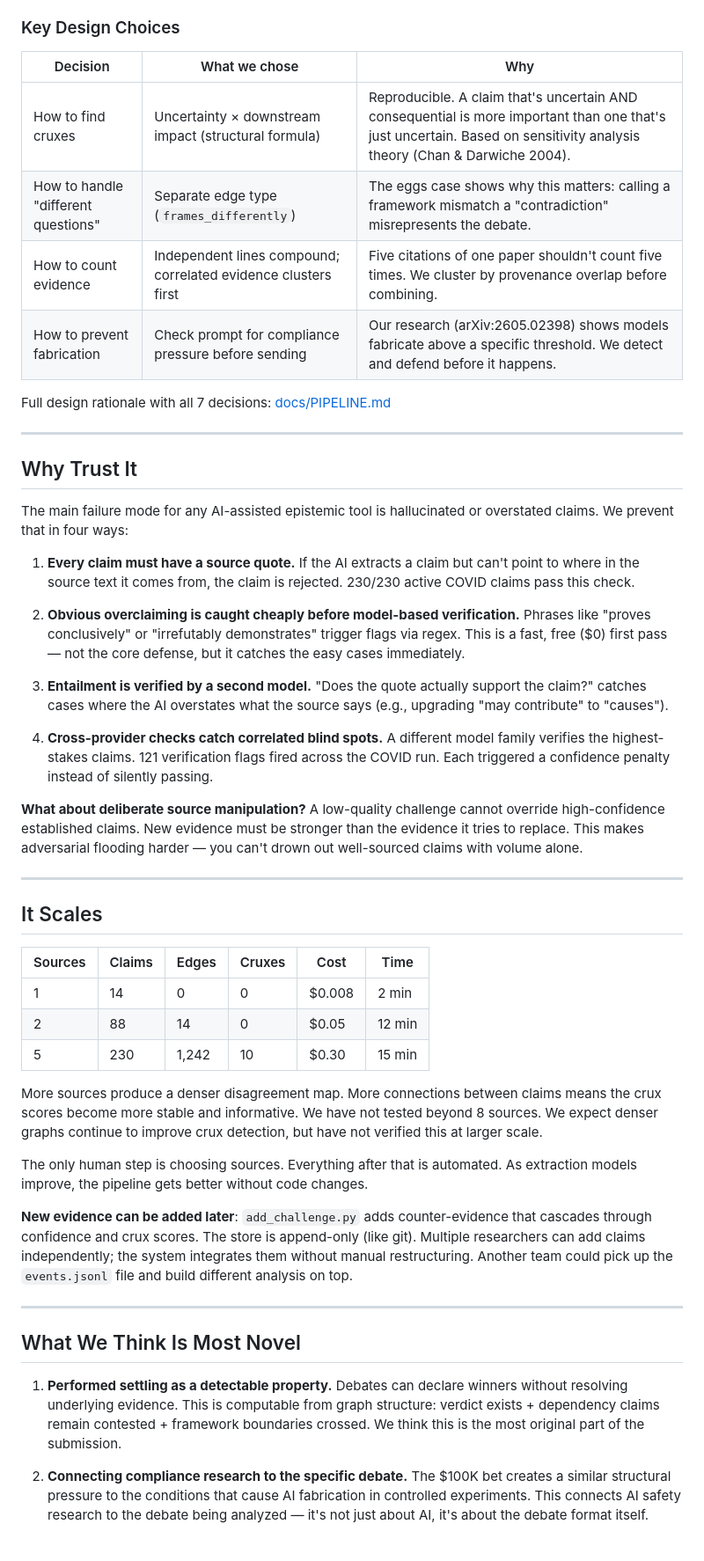
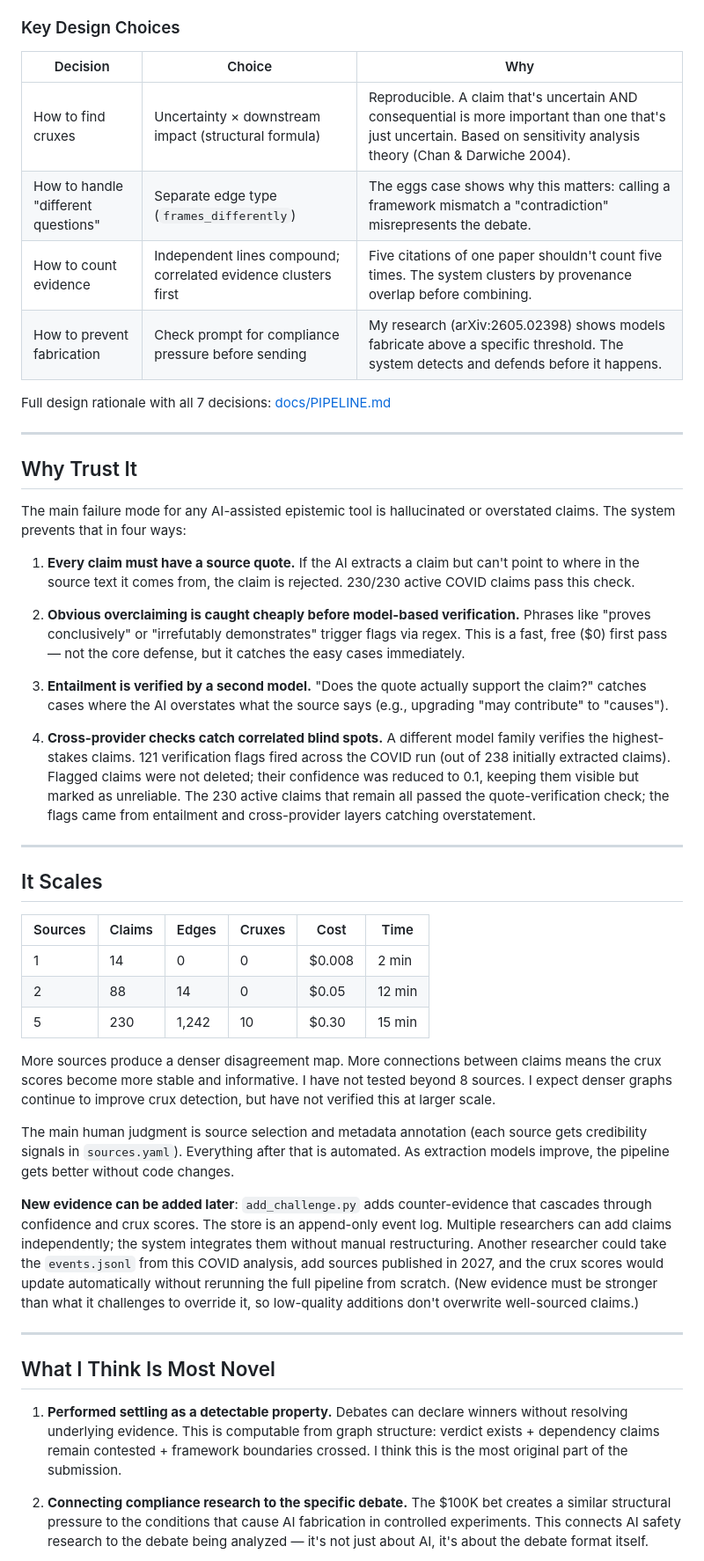
Before and after one commit to rkstu/epistack-adversarial, a Markdown page: docs/SUBMISSION.md, the part around one of its changes. Shown at 88% size. GitHub-like rendering.

```diff
--- a/docs/SUBMISSION.md
+++ b/docs/SUBMISSION.md
@@ -109,12 +109,12 @@ sources.yaml → Fetch (web/PDF/YouTube/local)
 
 ### Key Design Choices
 
-| Decision | What we chose | Why |
+| Decision | Choice | Why |
 |----------|--------------|-----|
 | How to find cruxes | Uncertainty × downstream impact (structural formula) | Reproducible. A claim that's uncertain AND consequential is more important than one that's just uncertain. Based on sensitivity analysis theory (Chan & Darwiche 2004). |
 | How to handle "different questions" | Separate edge type (`frames_differently`) | The eggs case shows why this matters: calling a framework mismatch a "contradiction" misrepresents the debate. |
-| How to count evidence | Independent lines compound; correlated evidence clusters first | Five citations of one paper shouldn't count five times. We cluster by provenance overlap before combining. |
-| How to prevent fabrication | Check prompt for compliance pressure before sending | Our research (arXiv:2605.02398) shows models fabricate above a specific threshold. We detect and defend before it happens. |
+| How to count evidence | Independent lines compound; correlated evidence clusters first | Five citations of one paper shouldn't count five times. The system clusters by provenance overlap before combining. |
+| How to prevent fabrication | Check prompt for compliance pressure before sending | My research (arXiv:2605.02398) shows models fabricate above a specific threshold. The system detects and defends before it happens. |
 
 Full design rationale with all 7 decisions: [docs/PIPELINE.md](PIPELINE.md)
 
@@ -122,7 +122,7 @@ Full design rationale with all 7 decisions: [docs/PIPELINE.md](PIPELINE.md)
 
 ## Why Trust It
 
-The main failure mode for any AI-assisted epistemic tool is hallucinated or overstated claims. We prevent that in four ways:
+The main failure mode for any AI-assisted epistemic tool is hallucinated or overstated claims. The system prevents that in four ways:
 
 1. **Every claim must have a source quote.** If the AI extracts a claim but can't point to where in the source text it comes from, the claim is rejected. 230/230 active COVID claims pass this check.
 
@@ -130,9 +130,7 @@ The main failure mode for any AI-assisted epistemic tool is hallucinated or over
 
 3. **Entailment is verified by a second model.** "Does the quote actually support the claim?" catches cases where the AI overstates what the source says (e.g., upgrading "may contribute" to "causes").
 
-4. **Cross-provider checks catch correlated blind spots.** A different model family verifies the highest-stakes claims. 121 verification flags fired across the COVID run. Each triggered a confidence penalty instead of silently passing.
-
-**What about deliberate source manipulation?** A low-quality challenge cannot override high-confidence established claims. New evidence must be stronger than the evidence it tries to replace. This makes adversarial flooding harder — you can't drown out well-sourced claims with volume alone.
+4. **Cross-provider checks catch correlated blind spots.** A different model family verifies the highest-stakes claims. 121 verification flags fired across the COVID run (out of 238 initially extracted claims). Flagged claims were not deleted; their confidence was reduced to 0.1, keeping them visible but marked as unreliable. The 230 active claims that remain all passed the quote-verification check; the flags came from entailment and cross-provider layers catching overstatement.
 
 ---
 
@@ -144,17 +142,17 @@ The main failure mode for any AI-assisted epistemic tool is hallucinated or over
 | 2 | 88 | 14 | 0 | $0.05 | 12 min |
 | 5 | 230 | 1,242 | 10 | $0.30 | 15 min |
 
-More sources produce a denser disagreement map. More connections between claims means the crux scores become more stable and informative. We have not tested beyond 8 sources. We expect denser graphs continue to improve crux detection, but have not verified this at larger scale.
+More sources produce a denser disagreement map. More connections between claims means the crux scores become more stable and informative. I have not tested beyond 8 sources. I expect denser graphs continue to improve crux detection, but have not verified this at larger scale.
 
-The only human step is choosing sources. Everything after that is automated. As extraction models improve, the pipeline gets better without code changes.
+The main human judgment is source selection and metadata annotation (each source gets credibility signals in `sources.yaml`). Everything after that is automated. As extraction models improve, the pipeline gets better without code changes.
 
-**New evidence can be added later**: `add_challenge.py` adds counter-evidence that cascades through confidence and crux scores. The store is append-only (like git). Multiple researchers can add claims independently; the system integrates them without manual restructuring. Another team could pick up the `events.jsonl` file and build different analysis on top.
+**New evidence can be added later**: `add_challenge.py` adds counter-evidence that cascades through confidence and crux scores. The store is an append-only event log. Multiple researchers can add claims independently; the system integrates them without manual restructuring. Another researcher could take the `events.jsonl` from this COVID analysis, add sources published in 2027, and the crux scores would update automatically without rerunning the full pipeline from scratch. (New evidence must be stronger than what it challenges to override it, so low-quality additions don't overwrite well-sourced claims.)
 
 ---
 
-## What We Think Is Most Novel
+## What I Think Is Most Novel
 
-1. **Performed settling as a detectable property.** Debates can declare winners without resolving underlying evidence. This is computable from graph structure: verdict exists + dependency claims remain contested + framework boundaries crossed. We think this is the most original part of the submission.
+1. **Performed settling as a detectable property.** Debates can declare winners without resolving underlying evidence. This is computable from graph structure: verdict exists + dependency claims remain contested + framework boundaries crossed. I think this is the most original part of the submission.
 
 2. **Connecting compliance research to the specific debate.** The $100K bet creates a similar structural pressure to the conditions that cause AI fabrication in controlled experiments. This connects AI safety research to the debate being analyzed — it's not just about AI, it's about the debate format itself.
 
```
Also changed, not shown: other parts of docs/SUBMISSION.md (+9 -9 lines).
